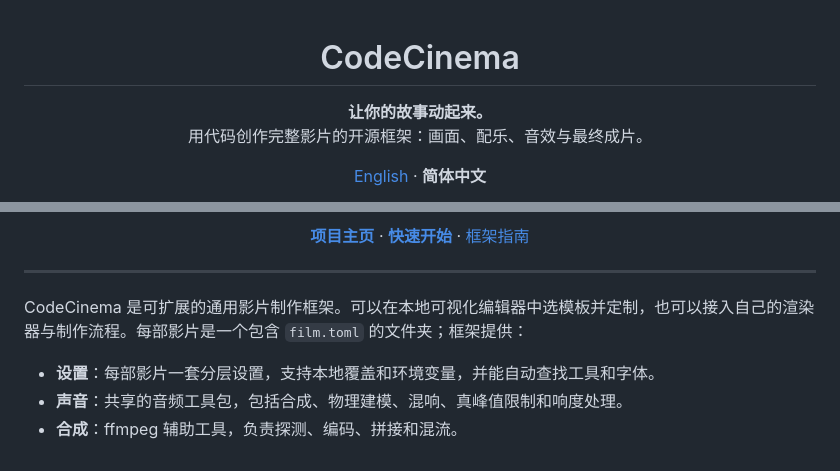
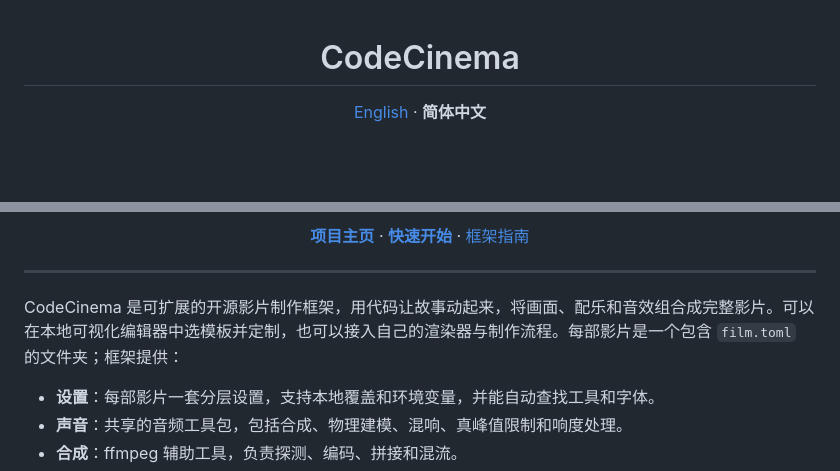
Before and after one commit to ZJUCQR/CodeCinema, a Markdown page: README.zh-CN.md, 2 parts joined by grey strips. GitHub-like rendering; blank space fills up the shorter version.

Commit message:
Fold README tagline into the framework introduction

```diff
--- a/README.zh-CN.md
+++ b/README.zh-CN.md
@@ -1,9 +1,4 @@
 <h1 align="center">CodeCinema</h1>
-
-<p align="center">
-  <strong>让你的故事动起来。</strong><br>
-  用代码创作完整影片的开源框架：画面、配乐、音效与最终成片。
-</p>
 
 <p align="center">
   <a href="README.md">English</a> · <strong>简体中文</strong>
@@ -31,7 +26,7 @@
 
 ---
 
-CodeCinema 是可扩展的通用影片制作框架。可以在本地可视化编辑器中选模板并定制，也可以接入自己的渲染器与制作流程。每部影片是一个包含 `film.toml` 的文件夹；框架提供：
+CodeCinema 是可扩展的开源影片制作框架，用代码让故事动起来，将画面、配乐和音效组合成完整影片。可以在本地可视化编辑器中选模板并定制，也可以接入自己的渲染器与制作流程。每部影片是一个包含 `film.toml` 的文件夹；框架提供：
 
 - **设置**：每部影片一套分层设置，支持本地覆盖和环境变量，并能自动查找工具和字体。
 - **声音**：共享的音频工具包，包括合成、物理建模、混响、真峰值限制和响度处理。
```
Also changed, not shown: README.md (+1 -6 lines).
